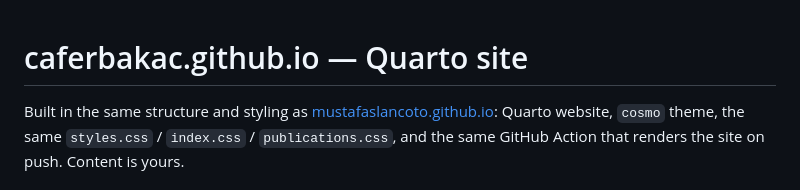
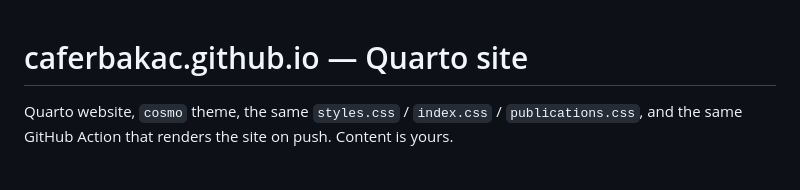
Before and after one commit to caferbakac/caferbakac.github.io, a Markdown page: README.md, the part around the change. GitHub-like rendering.

Commit message:
Update README to remove external references
Removed reference to mustafaslancoto.github.io and related details.

```diff
--- a/README.md
+++ b/README.md
@@ -1,7 +1,5 @@
 # caferbakac.github.io — Quarto site
 
-Built in the same structure and styling as
-[mustafaslancoto.github.io](https://github.com/mustafaslanCoto/mustafaslanCoto.github.io):
 Quarto website, `cosmo` theme, the same `styles.css` / `index.css` / `publications.css`,
 and the same GitHub Action that renders the site on push. Content is yours.
 
```
